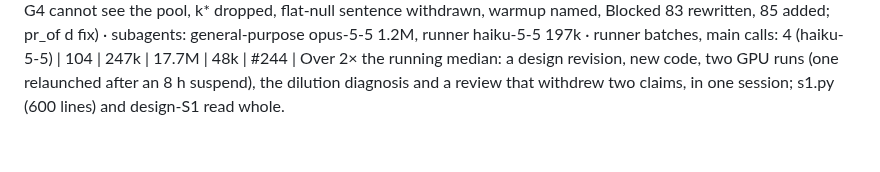
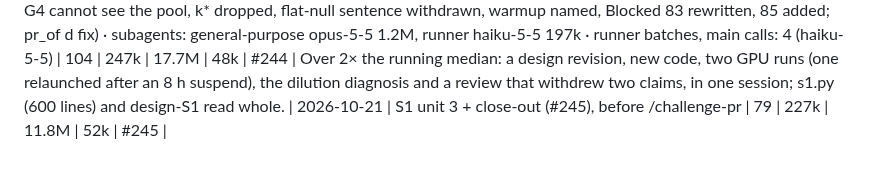
Before and after one commit to ZachData/MetastableStateAnalysis, a Markdown page: docs/cost_log.md, the part around the change. Rendered like a GitHub page.

Commit message:
Cost row for S1 unit 3 + close-out (#245), before /challenge-pr
Co-Authored-By: Claude Opus 5.5 <noreply@anthropic.com>
Claude-Session: https://claude.ai/code/session_01P7oiGRoYKey4DGfArDQHCp

```diff
--- a/docs/cost_log.md
+++ b/docs/cost_log.md
@@ -444,3 +444,4 @@ Over 2× the median: a new instrument and gate (two modules, tests), one gate la
   Over 2× the running median (6.7M): a new track opened (scan, design, math check, preflight) and its gate run in one session, with the gate's crash, a resume and two diagnostics read in session; the persisted 50 KB STATE hook output re-read at start.
 | 2026-10-21 | S1 unit 2 (Blocked 82 (b)): bars fixed first, the re-gate (G0', G1iii', G2' pass; G4 additive plant passes in OV, fails in QK by dilution, fact 6), R1' over 8 steps; after /challenge-pr (accept with changes; all taken: G4 cannot see the pool, k* dropped, flat-null sentence withdrawn, warmup named, Blocked 83 rewritten, 85 added; pr_of d fix) · subagents: general-purpose opus-5-5 1.2M, runner haiku-5-5 197k · runner batches, main calls: 4 (haiku-5-5) | 104 | 247k | 17.7M | 48k | #244 |
   Over 2× the running median: a design revision, new code, two GPU runs (one relaunched after an 8 h suspend), the dilution diagnosis and a review that withdrew two claims, in one session; s1.py (600 lines) and design-S1 read whole.
+| 2026-10-21 | S1 unit 3 + close-out (#245), before /challenge-pr | 79 | 227k | 11.8M | 52k | #245 |
```
